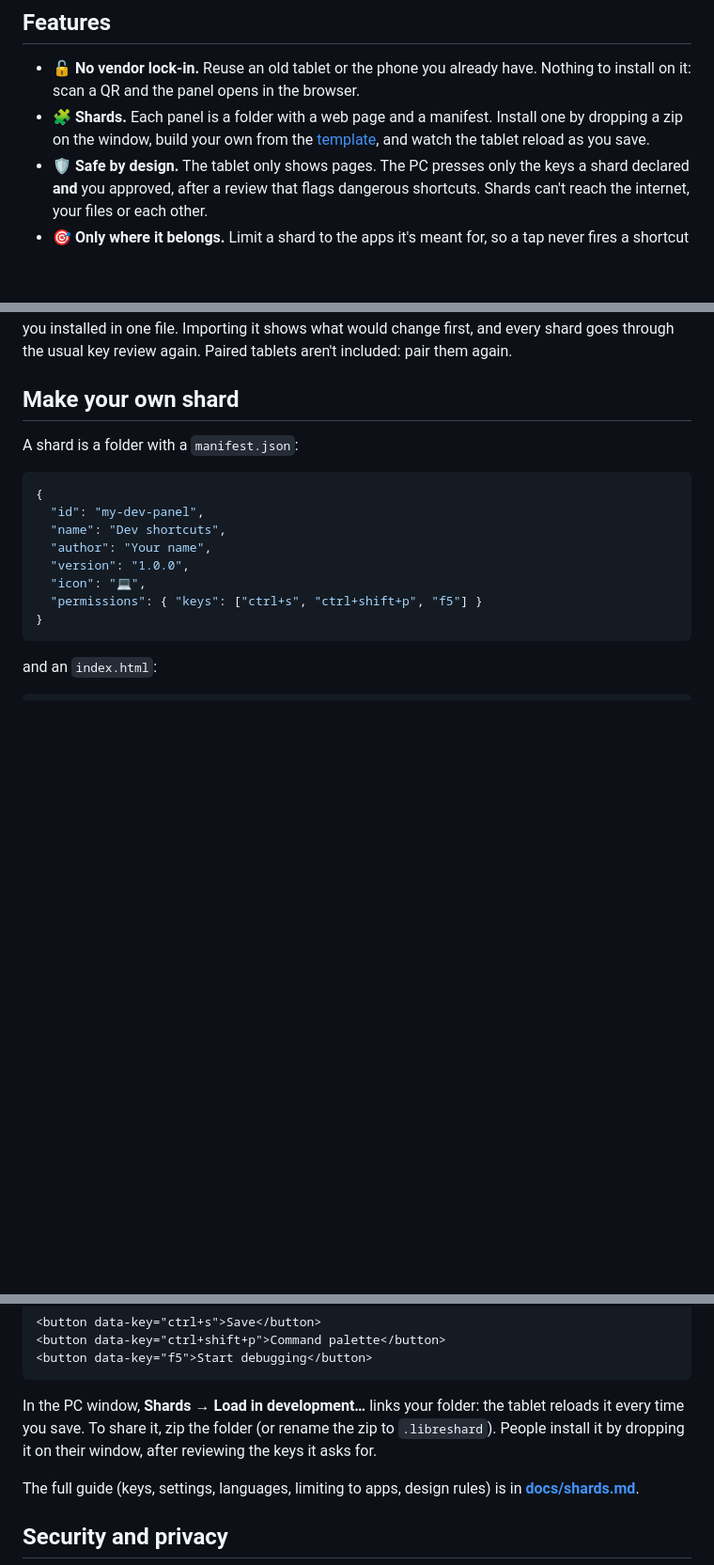
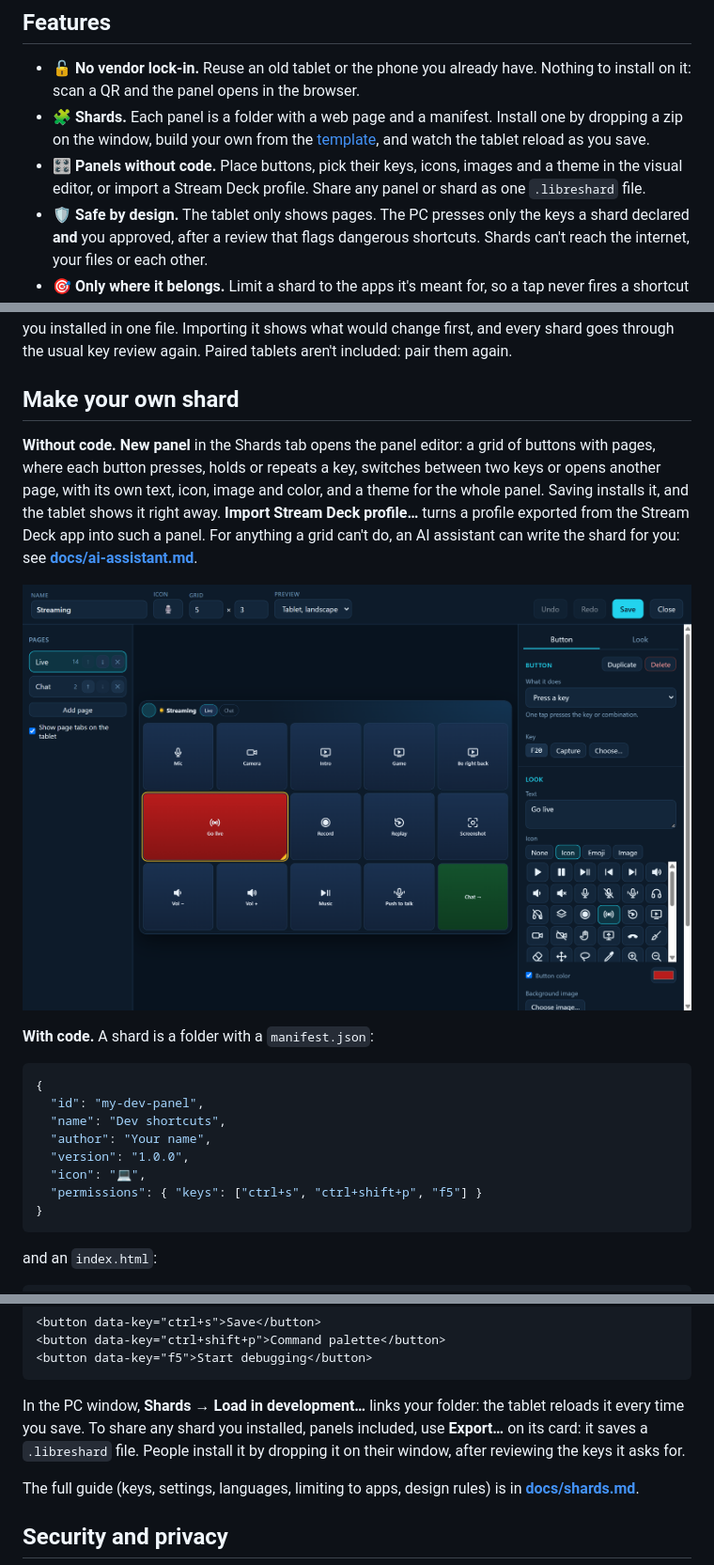
Before and after one commit to libreshard/libreshard, a Markdown page: README.md, 3 parts joined by grey strips. Shown at 94% size. Rendered like a GitHub page; pictures changed too: docs/images/editor.png (added); blank space fills up the shorter version.

````diff
--- a/README.md
+++ b/README.md
@@ -34,6 +34,9 @@ share.
 - 🧩 **Shards.** Each panel is a folder with a web page and a manifest. Install one by dropping a zip
   on the window, build your own from the [template](docs/shard-template/), and watch the tablet
   reload as you save.
+- 🎛️ **Panels without code.** Place buttons, pick their keys, icons, images and a theme in the
+  visual editor, or import a Stream Deck profile. Share any panel or shard as one `.libreshard`
+  file.
 - 🛡️ **Safe by design.** The tablet only shows pages. The PC presses only the keys a shard declared
   **and** you approved, after a review that flags dangerous shortcuts. Shards can't reach the
   internet, your files or each other.
@@ -125,7 +128,18 @@ through the usual key review again. Paired tablets aren't included: pair them ag
 
 ## Make your own shard
 
-A shard is a folder with a `manifest.json`:
+**Without code.** **New panel** in the Shards tab opens the panel editor: a grid of buttons with
+pages, where each button presses, holds or repeats a key, switches between two keys or opens
+another page, with its own text, icon, image and color, and a theme for the whole panel. Saving
+installs it, and the tablet shows it right away. **Import Stream Deck profile…** turns a profile
+exported from the Stream Deck app into such a panel. For anything a grid can't do, an AI assistant
+can write the shard for you: see **[docs/ai-assistant.md](docs/ai-assistant.md)**.
+
+<p align="center">
+  <img src="docs/images/editor.png" alt="The panel editor: pages on the left, the panel in the middle, the selected button's key and look on the right" width="840">
+</p>
+
+**With code.** A shard is a folder with a `manifest.json`:
 
 ```json
 {
@@ -147,8 +161,9 @@ and an `index.html`:
 ```
 
 In the PC window, **Shards → Load in development…** links your folder: the tablet reloads it every
-time you save. To share it, zip the folder (or rename the zip to `.libreshard`). People install it by
-dropping it on their window, after reviewing the keys it asks for.
+time you save. To share any shard you installed, panels included, use **Export…** on its card: it
+saves a `.libreshard` file. People install it by dropping it on their window, after reviewing the
+keys it asks for.
 
 The full guide (keys, settings, languages, limiting to apps, design rules) is in
 **[docs/shards.md](docs/shards.md)**.
````
Also changed, not shown: CHANGELOG.md (+4 -0 lines), README.es.md (+19 -3 lines).
